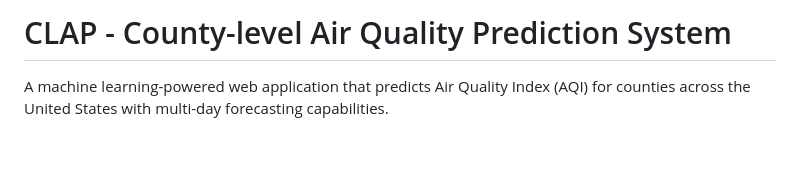
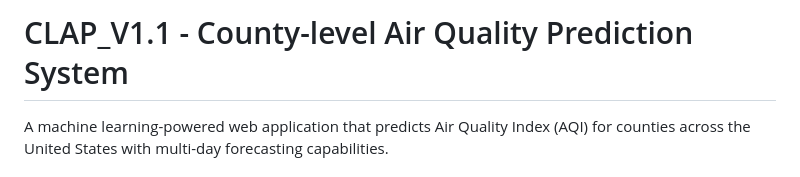
Before and after one commit to cchung7/rtx_team1, a Markdown page: README.md, the part around the change. Rendered like a GitHub page; blank space fills up the shorter version.

Commit message:
CLAP_V1.1

```diff
--- a/README.md
+++ b/README.md
@@ -1,4 +1,4 @@
-# CLAP - County-level Air Quality Prediction System
+# CLAP_V1.1 - County-level Air Quality Prediction System
 
 A machine learning-powered web application that predicts Air Quality Index (AQI) for counties across the United States with multi-day forecasting capabilities.
 
```
